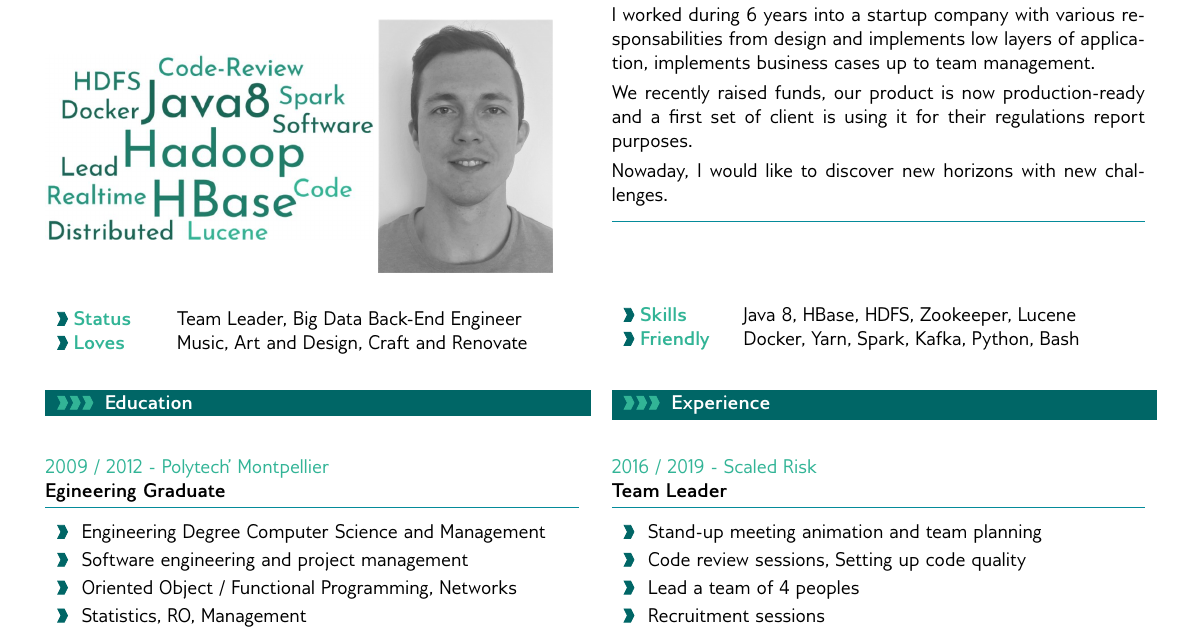
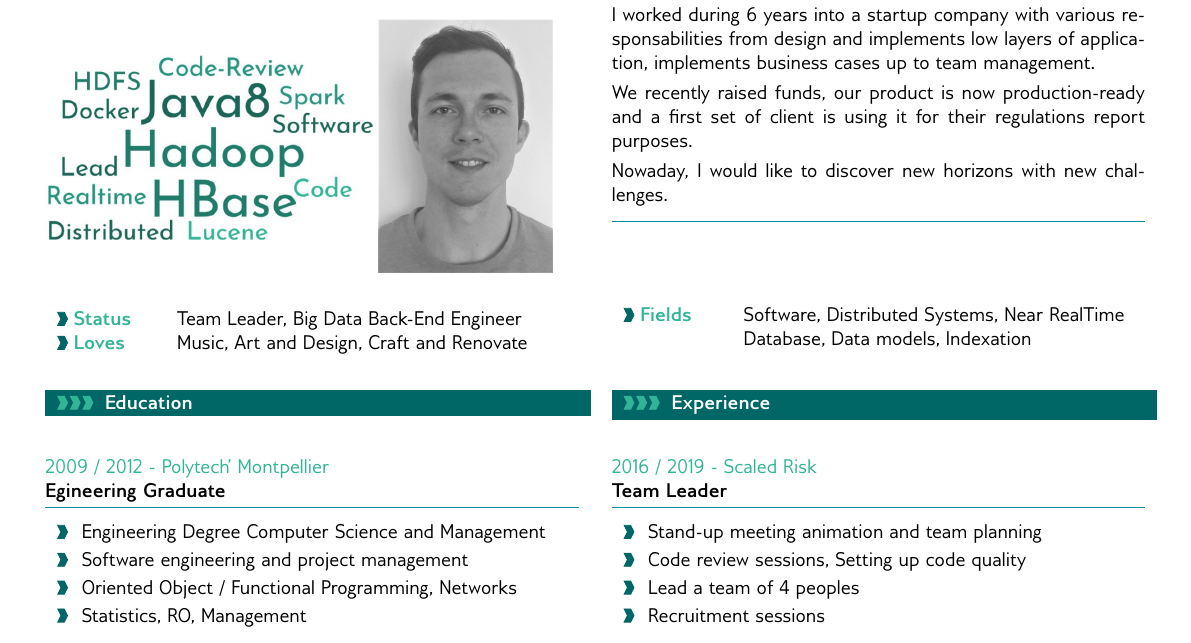
Before and after one commit to RomanWlm/TeXdoc, a LaTeX CV (cv-twocols/roman_wilhelm_cv.tex): part of the page, cut so that both start at the same text. Compiled offline with pdfLaTeX.

Commit message:
Change Skils and friendly to Fields

```diff
--- a/cv-twocols/roman_wilhelm_cv.tex
+++ b/cv-twocols/roman_wilhelm_cv.tex
@@ -142,6 +142,7 @@
 
 %dark background color / couleur secondaire
 \definecolor{sectcol}{RGB}{50,180,150}
+\definecolor{nosectcol}{RGB}{255,255,255}
 
 %light background / accent color (soulignage)
 \definecolor{softcol}{RGB}{4,139,154}
@@ -219,6 +220,11 @@
 \newcommand{\metasection}[2]{
 	\begin{tabular*}{1\linewidth}{p{0.18\linewidth} p{0.76\linewidth}}
 		\larrow{bgcol}\normalsize{\textbf{\textcolor{sectcol}{#1}}}&#2\\
+	\end{tabular*}
+}
+\newcommand{\metasectionsuite}[2]{
+	\begin{tabular*}{1\linewidth}{p{0.18\linewidth} p{0.76\linewidth}}
+		\larrow{nosectcol}\normalsize{\textbf{\textcolor{nosectcol}{#1}}}&#2\\
 	\end{tabular*}
 }
 
@@ -426,10 +431,8 @@ We recently raised funds, our product is now production-ready and a first set of
 
 \vspace{5pt}
 
-\metasection{Skills}{Java 8, HBase, HDFS, Zookeeper, Lucene}
-	%, Linux, Git, IntelliJ}
-\metasection{Friendly}{Docker, Yarn, Spark, Kafka, Python, Bash}
-%\metasection{Loves:}{Music, Football, Art and Design, DIY}
+\metasection{Fields}{Software, Distributed Systems, Near RealTime}
+\metasectionsuite{}{Database, Data models, Indexation}
 
 \end{minipage}
 \hfill
```
Also changed, not shown: cv-twocols/roman_wilhelm_cv.tex (1 more changed lines).
